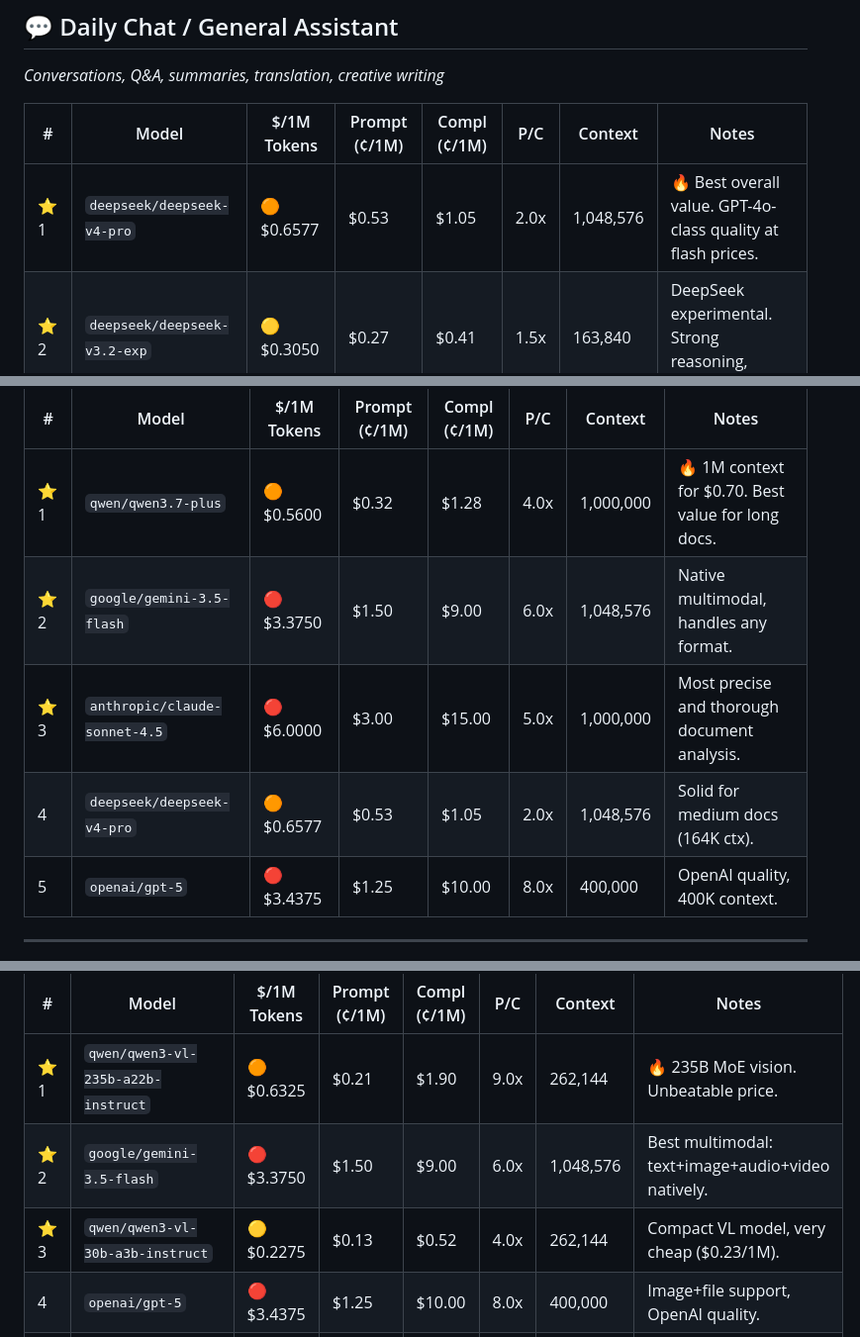
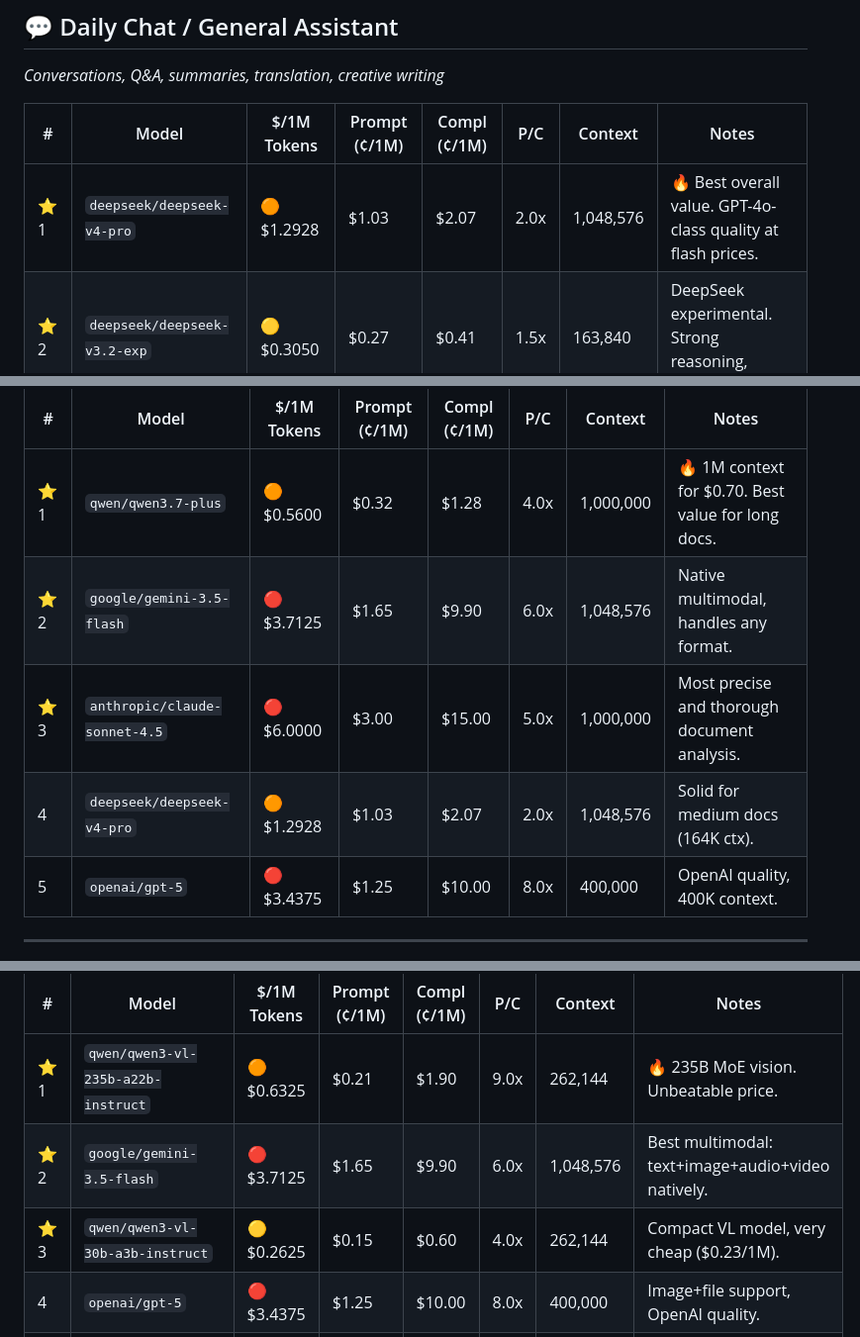
Before and after one commit to Draxo-io/openrouter-ranking, a Markdown page: README.md, 3 parts joined by grey strips. Shown at 99% size. Drawn GitHub-style.

```diff
--- a/README.md
+++ b/README.md
@@ -57,7 +57,7 @@ _Conversations, Q&A, summaries, translation, creative writing_
 
 | # | Model | $/1M Tokens | Prompt (¢/1M) | Compl (¢/1M) | P/C | Context | Notes |
 |---|--------|------------|--------------|--------------|-----|----------|------|
-| ⭐ 1 | `deepseek/deepseek-v4-pro` | 🟠 $0.6577 | $0.53 | $1.05 | 2.0x | 1,048,576 | 🔥 Best overall value. GPT-4o-class quality at flash prices. |
+| ⭐ 1 | `deepseek/deepseek-v4-pro` | 🟠 $1.2928 | $1.03 | $2.07 | 2.0x | 1,048,576 | 🔥 Best overall value. GPT-4o-class quality at flash prices. |
 | ⭐ 2 | `deepseek/deepseek-v3.2-exp` | 🟡 $0.3050 | $0.27 | $0.41 | 1.5x | 163,840 | DeepSeek experimental. Strong reasoning, cheap. |
 | ⭐ 3 | `qwen/qwen3.7-plus` | 🟠 $0.5600 | $0.32 | $1.28 | 4.0x | 1,000,000 | Qwen's mid-tier workhorse. 1M context, great value. |
 |  4 | `openai/gpt-5-mini` | 🟠 $0.6875 | $0.25 | $2.00 | 8.0x | 400,000 | GPT-5 Mini. 400K context, affordable OpenAI quality. |
@@ -108,9 +108,9 @@ _Paper analysis, legal docs, long reports (requires >100K context)_
 | # | Model | $/1M Tokens | Prompt (¢/1M) | Compl (¢/1M) | P/C | Context | Notes |
 |---|--------|------------|--------------|--------------|-----|----------|------|
 | ⭐ 1 | `qwen/qwen3.7-plus` | 🟠 $0.5600 | $0.32 | $1.28 | 4.0x | 1,000,000 | 🔥 1M context for $0.70. Best value for long docs. |
-| ⭐ 2 | `google/gemini-3.5-flash` | 🔴 $3.3750 | $1.50 | $9.00 | 6.0x | 1,048,576 | Native multimodal, handles any format. |
+| ⭐ 2 | `google/gemini-3.5-flash` | 🔴 $3.7125 | $1.65 | $9.90 | 6.0x | 1,048,576 | Native multimodal, handles any format. |
 | ⭐ 3 | `anthropic/claude-sonnet-4.5` | 🔴 $6.0000 | $3.00 | $15.00 | 5.0x | 1,000,000 | Most precise and thorough document analysis. |
-|  4 | `deepseek/deepseek-v4-pro` | 🟠 $0.6577 | $0.53 | $1.05 | 2.0x | 1,048,576 | Solid for medium docs (164K ctx). |
+|  4 | `deepseek/deepseek-v4-pro` | 🟠 $1.2928 | $1.03 | $2.07 | 2.0x | 1,048,576 | Solid for medium docs (164K ctx). |
 |  5 | `openai/gpt-5` | 🔴 $3.4375 | $1.25 | $10.00 | 8.0x | 400,000 | OpenAI quality, 400K context. |
 
 
@@ -122,8 +122,8 @@ _Image analysis, charts, screenshots, video understanding_
 | # | Model | $/1M Tokens | Prompt (¢/1M) | Compl (¢/1M) | P/C | Context | Notes |
 |---|--------|------------|--------------|--------------|-----|----------|------|
 | ⭐ 1 | `qwen/qwen3-vl-235b-a22b-instruct` | 🟠 $0.6325 | $0.21 | $1.90 | 9.0x | 262,144 | 🔥 235B MoE vision. Unbeatable price. |
-| ⭐ 2 | `google/gemini-3.5-flash` | 🔴 $3.3750 | $1.50 | $9.00 | 6.0x | 1,048,576 | Best multimodal: text+image+audio+video natively. |
-| ⭐ 3 | `qwen/qwen3-vl-30b-a3b-instruct` | 🟡 $0.2275 | $0.13 | $0.52 | 4.0x | 262,144 | Compact VL model, very cheap ($0.23/1M). |
+| ⭐ 2 | `google/gemini-3.5-flash` | 🔴 $3.7125 | $1.65 | $9.90 | 6.0x | 1,048,576 | Best multimodal: text+image+audio+video natively. |
+| ⭐ 3 | `qwen/qwen3-vl-30b-a3b-instruct` | 🟡 $0.2625 | $0.15 | $0.60 | 4.0x | 262,144 | Compact VL model, very cheap ($0.23/1M). |
 |  4 | `openai/gpt-5` | 🔴 $3.4375 | $1.25 | $10.00 | 8.0x | 400,000 | Image+file support, OpenAI quality. |
 |  5 | `anthropic/claude-sonnet-4.5` | 🔴 $6.0000 | $3.00 | $15.00 | 5.0x | 1,000,000 | Image+file support, precise analysis. |
 
```
Also changed, not shown: other parts of README.md (+12 -12 lines).
